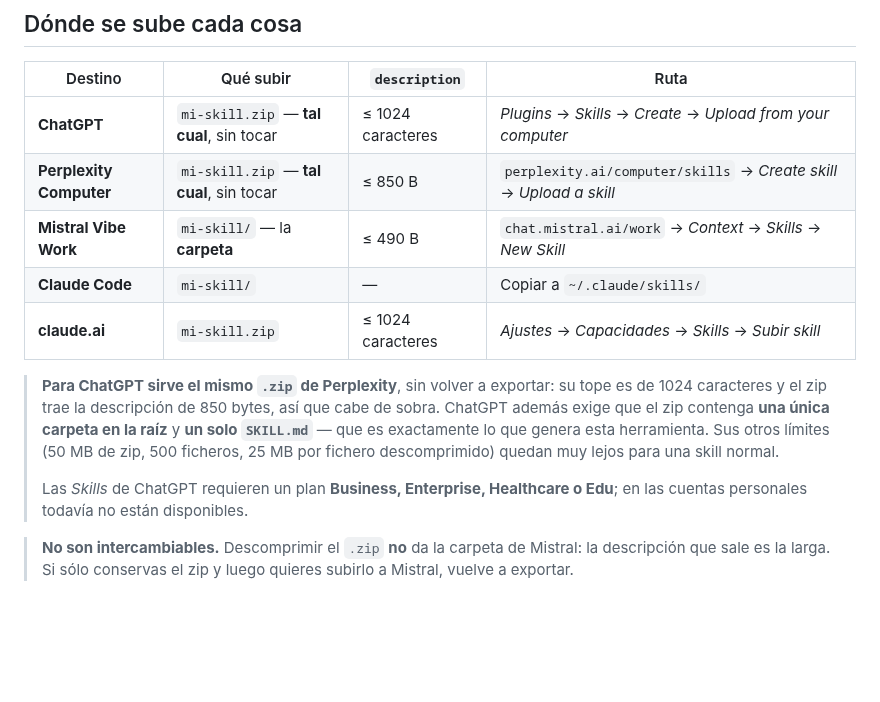
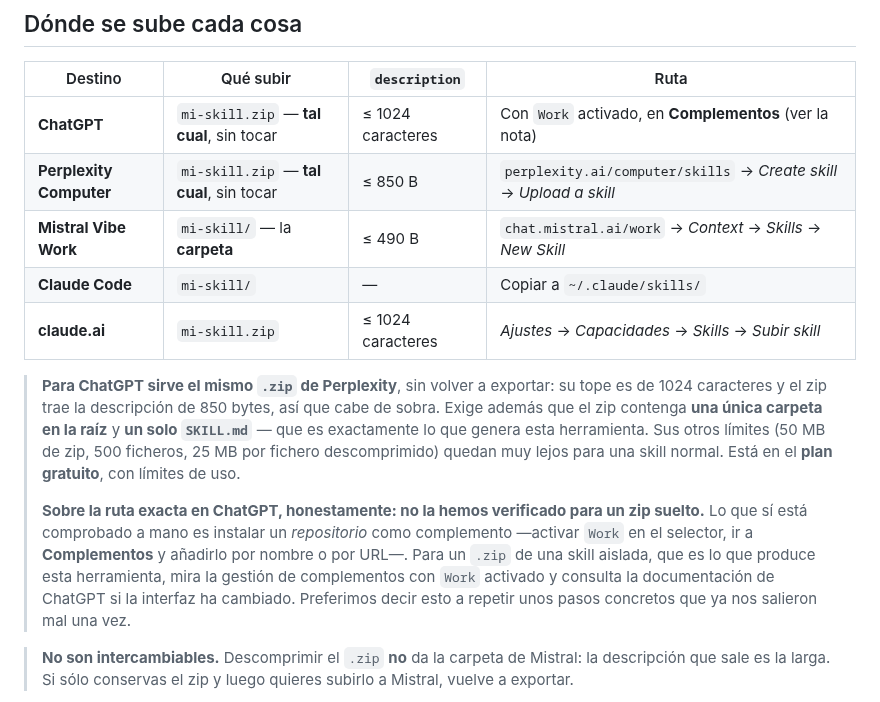
Before and after one commit to novanoticia/claude-skills-exporter, a Markdown page: README.md, the part around the change. Rendered like a GitHub page; blank space fills up the shorter version.

Commit message:
Corrige dos afirmaciones falsas sobre ChatGPT en el README
Las dos venían de documentación que leí mal y las desmintió el autor
probándolo a mano.

1. EL REQUISITO DE PLAN ERA FALSO. Escribí que las Skills/complementos de
   ChatGPT exigen plan Business, Enterprise, Healthcare o Edu y que "en
   las cuentas personales todavía no están disponibles". No es cierto:
   funcionan también en el PLAN GRATUITO, con límites de uso. Esa frase
   dejaba fuera a cualquiera sin plan de pago, que es justo el lector que
   más agradece unas instrucciones.

2. LA RUTA DE INSTALACIÓN ERA FALSA. Documenté "Plugins -> Skills ->
   Create -> Upload from your computer", con descarga previa del zip de
   dist/. El flujo real es otro y no pasa por descargar nada: activar
   `Work` en el selector, ir a Complementos y buscar el complemento por
   nombre o añadirlo desde la URL del repositorio.

Que la instalación sea por URL, y no subiendo un zip, tiene una
consecuencia que merece decirse: es la conformidad con Agent Plugins
1.0.0 la que lo hace posible. El plugin.json portable en la raíz y el
skill en skills/<nombre>/ son lo que permite que ChatGPT instale el
repositorio entero. El paquete de dist/ sigue publicado para las
plataformas que sí piden un zip.

El alcance era mayor de lo señalado: la frase del plan se había colado en
ocho READMEs, no en los tres de las instrucciones. Corregidos todos,
incluida la variante inglesa de token-calculator-suite.

Co-Authored-By: Claude Opus 5 <noreply@anthropic.com>
Claude-Session: https://claude.ai/code/session_013nL5rVeBkv8YSfn2gYKDzg

```diff
--- a/README.md
+++ b/README.md
@@ -129,7 +129,7 @@ dist-agentskills/
 
 | Destino | Qué subir | `description` | Ruta |
 |---|---|---|---|
-| **ChatGPT** | `mi-skill.zip` — **tal cual**, sin tocar | ≤ 1024 caracteres | *Plugins* → *Skills* → *Create* → *Upload from your computer* |
+| **ChatGPT** | `mi-skill.zip` — **tal cual**, sin tocar | ≤ 1024 caracteres | Con `Work` activado, en **Complementos** (ver la nota) |
 | **Perplexity Computer** | `mi-skill.zip` — **tal cual**, sin tocar | ≤ 850 B | `perplexity.ai/computer/skills` → *Create skill* → *Upload a skill* |
 | **Mistral Vibe Work** | `mi-skill/` — la **carpeta** | ≤ 490 B | `chat.mistral.ai/work` → *Context* → *Skills* → *New Skill* |
 | **Claude Code** | `mi-skill/` | — | Copiar a `~/.claude/skills/` |
@@ -137,13 +137,18 @@ dist-agentskills/
 
 > **Para ChatGPT sirve el mismo `.zip` de Perplexity**, sin volver a exportar: su tope
 > es de 1024 caracteres y el zip trae la descripción de 850 bytes, así que cabe de
-> sobra. ChatGPT además exige que el zip contenga **una única carpeta en la raíz** y
-> **un solo `SKILL.md`** — que es exactamente lo que genera esta herramienta.
-> Sus otros límites (50 MB de zip, 500 ficheros, 25 MB por fichero descomprimido)
-> quedan muy lejos para una skill normal.
+> sobra. Exige además que el zip contenga **una única carpeta en la raíz** y **un solo
+> `SKILL.md`** — que es exactamente lo que genera esta herramienta. Sus otros límites
+> (50 MB de zip, 500 ficheros, 25 MB por fichero descomprimido) quedan muy lejos para
+> una skill normal. Está en el **plan gratuito**, con límites de uso.
 >
-> Las *Skills* de ChatGPT requieren un plan **Business, Enterprise, Healthcare o Edu**;
-> en las cuentas personales todavía no están disponibles.
+> **Sobre la ruta exacta en ChatGPT, honestamente: no la hemos verificado para un zip
+> suelto.** Lo que sí está comprobado a mano es instalar un *repositorio* como
+> complemento —activar `Work` en el selector, ir a **Complementos** y añadirlo por
+> nombre o por URL—. Para un `.zip` de una skill aislada, que es lo que produce esta
+> herramienta, mira la gestión de complementos con `Work` activado y consulta la
+> documentación de ChatGPT si la interfaz ha cambiado. Preferimos decir esto a repetir
+> unos pasos concretos que ya nos salieron mal una vez.
 
 > **No son intercambiables.** Descomprimir el `.zip` **no** da la carpeta de Mistral: la
 > descripción que sale es la larga. Si sólo conservas el zip y luego quieres subirlo a
```
